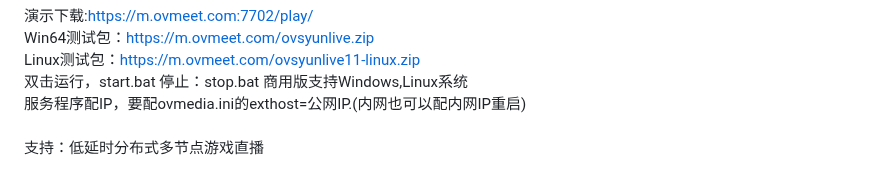
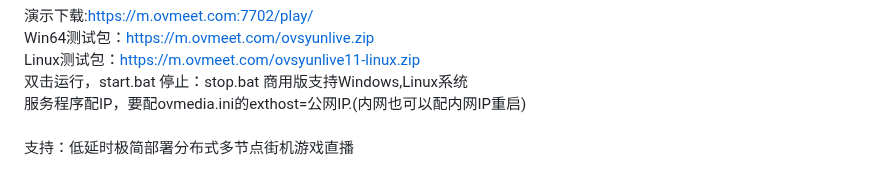
Before and after one commit to ccallcn/ovsyunlive, a Markdown page: README.md, the part around the change. GitHub-like rendering.

```diff
--- a/README.md
+++ b/README.md
@@ -19,7 +19,7 @@ Linux测试包：<a href='https://m.ovmeet.com/ovsyunlive11-linux.zip'>https://m
 双击运行，start.bat  停止：stop.bat  商用版支持Windows,Linux系统<br />
 服务程序配IP，要配ovmedia.ini的exthost=公网IP.(内网也可以配内网IP重启)<br />
 <br />
-支持：低延时分布式多节点游戏直播
+支持：低延时极简部署分布式多节点街机游戏直播
 <br />
 <p align="center"><img src="https://github.com/ccallcn/ovsyunlive/raw/master/20251021163335.png" /></p>
 1.直播推流测试：
```
